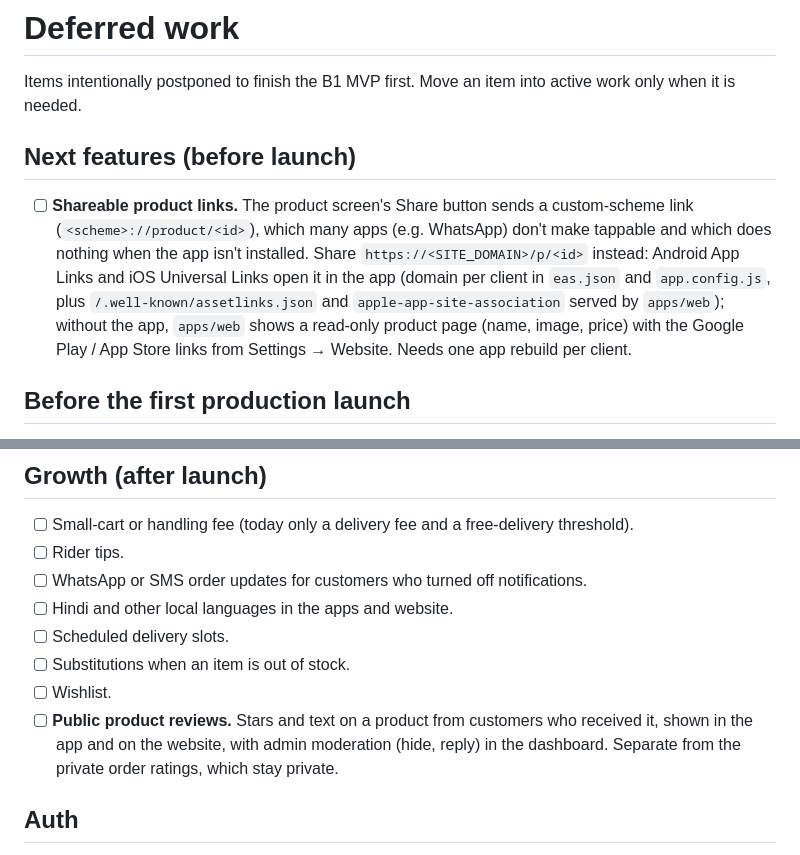
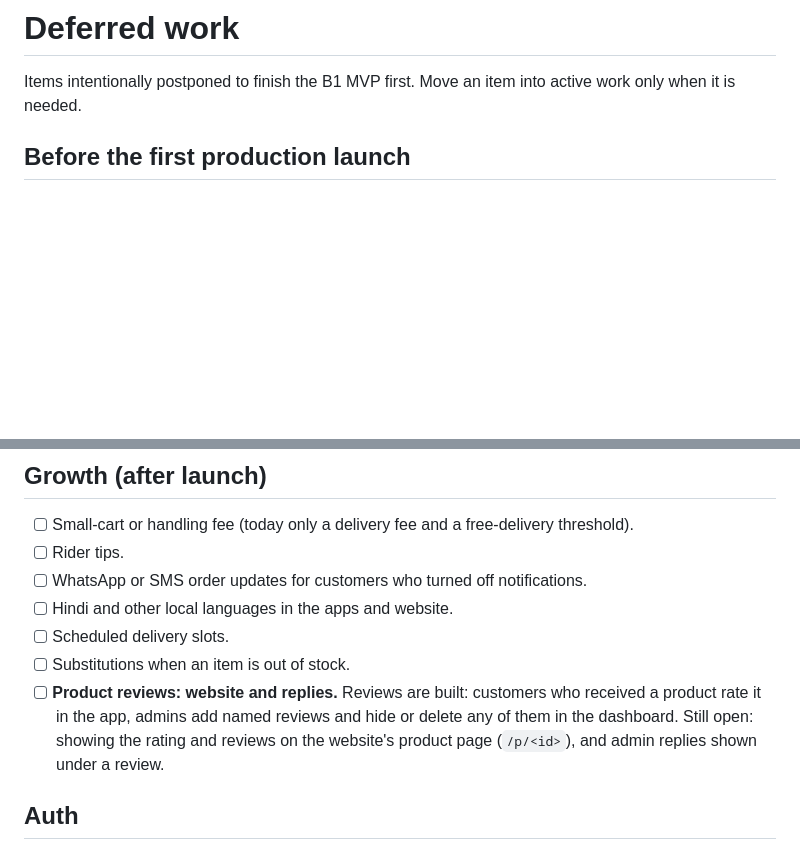
Before and after one commit to digitalthrivdev/ecommerce-monorepo, a Markdown page: TODO.md, 2 parts joined by grey strips. Drawn GitHub-style; blank space fills up the shorter version.

Commit message:
docs(todo): drop shipped wishlist and product links, update reviews

```diff
--- a/TODO.md
+++ b/TODO.md
@@ -1,10 +1,6 @@
 # Deferred work
 
 Items intentionally postponed to finish the B1 MVP first. Move an item into active work only when it is needed.
-
-## Next features (before launch)
-
-- [ ] **Shareable product links.** The product screen's Share button sends a custom-scheme link (`<scheme>://product/<id>`), which many apps (e.g. WhatsApp) don't make tappable and which does nothing when the app isn't installed. Share `https://<SITE_DOMAIN>/p/<id>` instead: Android App Links and iOS Universal Links open it in the app (domain per client in `eas.json` and `app.config.js`, plus `/.well-known/assetlinks.json` and `apple-app-site-association` served by `apps/web`); without the app, `apps/web` shows a read-only product page (name, image, price) with the Google Play / App Store links from Settings → Website. Needs one app rebuild per client.
 
 ## Before the first production launch
 
@@ -40,8 +36,7 @@ Items intentionally postponed to finish the B1 MVP first. Move an item into acti
 - [ ] Hindi and other local languages in the apps and website.
 - [ ] Scheduled delivery slots.
 - [ ] Substitutions when an item is out of stock.
-- [ ] Wishlist.
-- [ ] **Public product reviews.** Stars and text on a product from customers who received it, shown in the app and on the website, with admin moderation (hide, reply) in the dashboard. Separate from the private order ratings, which stay private.
+- [ ] **Product reviews: website and replies.** Reviews are built: customers who received a product rate it in the app, admins add named reviews and hide or delete any of them in the dashboard. Still open: showing the rating and reviews on the website's product page (`/p/<id>`), and admin replies shown under a review.
 
 ## Auth
 
```
